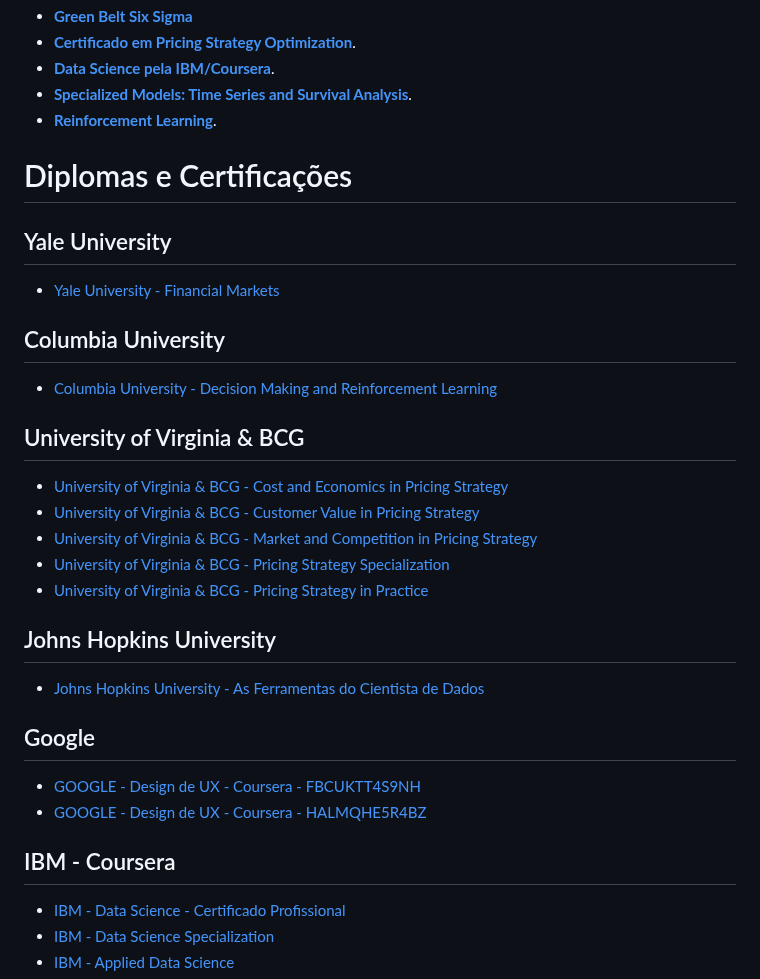
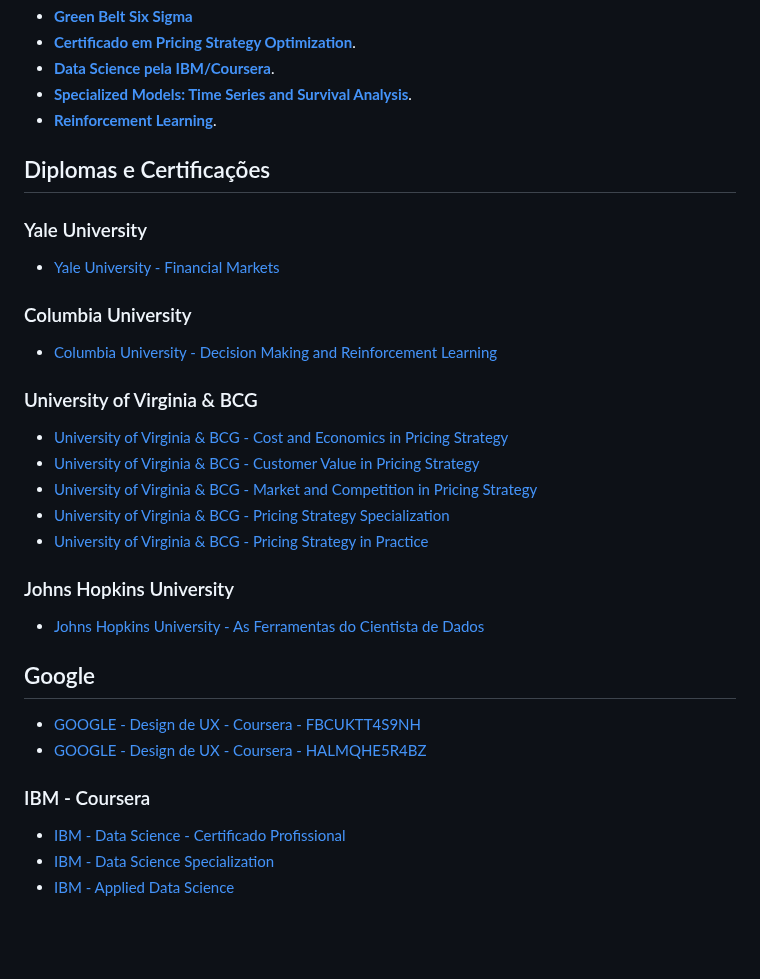
Before and after one commit to renatomenendes/renatomenendes, a Markdown page: README.md, the part around one of its changes. Rendered like a GitHub page; blank space fills up the shorter version.

```diff
--- a/README.md
+++ b/README.md
@@ -31,29 +31,30 @@ Em resumo, estou comprometido em conduzir a transformação digital, impulsionan
 - **[Data Science pela IBM/Coursera](https://www.credly.com/badges/a2416110-ce8c-47b7-8c94-149f068fdf79/linked_in_profile)**.
 - **[Specialized Models: Time Series and Survival Analysis](https://www.credly.com/badges/087929fe-54dd-4eec-bbfe-b1c27417b732)**.
 - **[Reinforcement Learning](https://www.coursera.org/account/accomplishments/specialization/4QWDWHPJ92U9)**.
-# Diplomas e Certificações
 
-## Yale University
+## Diplomas e Certificações
+
+### Yale University
 - [Yale University - Financial Markets](Diplomas_Cursos/01-Cousera/Yale%20University%20-%20Financial%20Markets%20-%20Coursera%20-%20QVYCTSQP4L7D.pdf)
 
-## Columbia University
+### Columbia University
 - [Columbia University - Decision Making and Reinforcement Learning](Diplomas_Cursos/01-Cousera/Columbia%20University%20-%20Decision%20Making%20and%20Reinforcement%20Learning%20-%20Coursera%20-%20A8MXX3AF9VSW.pdf)
 
-## University of Virginia & BCG
+### University of Virginia & BCG
 - [University of Virginia & BCG - Cost and Economics in Pricing Strategy](Diplomas_Cursos/01-Cousera/University%20of%20Virginia%20&%20BCG%20-%20Cost%20and%20Economics%20in%20Pricing%20Strategy%20-%20Coursera%20-%20565TSGXQVS8D.pdf)
 - [University of Virginia & BCG - Customer Value in Pricing Strategy](Diplomas_Cursos/01-Cousera/University%20of%20Virginia%20&%20BCG%20-%20Customer%20Value%20in%20Pricing%20Strategy%20-%20Coursera%20-%20BHMRRHDAE9DS.pdf)
 - [University of Virginia & BCG - Market and Competition in Pricing Strategy](Diplomas_Cursos/01-Cousera/University%20of%20Virginia%20&%20BCG%20-%20Market%20and%20Competition%20in%20Pricing%20Strategy%20-%20Coursera%20-%20YM6BCMATCFVC.pdf)
 - [University of Virginia & BCG - Pricing Strategy Specialization](Diplomas_Cursos/01-Cousera/University%20of%20Virginia%20&%20BCG%20-%20Pricing%20Strategy%20Specialization%20-%20Coursera%20-%20M8ZC3NWR4VGU.pdf)
 - [University of Virginia & BCG - Pricing Strategy in Practice](Diplomas_Cursos/01-Cousera/University%20of%20Virginia%20&%20BCG%20-%20Pricing%20Strategy%20in%20Practice%20-%20Coursera%20-%20F5453N4M8K4X.pdf)
 
-## Johns Hopkins University
+### Johns Hopkins University
 - [Johns Hopkins University - As Ferramentas do Cientista de Dados](Diplomas_Cursos/01-Cousera/Johns%20Hopkins%20University%20-%20As%20Ferramentas%20do%20Cientista%20de%20Dados%20-%20Coursera%20-%20B4WBSFJ5F3DB.pdf)
 
 ## Google
 - [GOOGLE - Design de UX - Coursera - FBCUKTT4S9NH](Diplomas_Cursos/01-Cousera/GOOGLE%20-%20Design%20de%20UX%20-%20Coursera%20-%20FBCUKTT4S9NH.pdf)
 - [GOOGLE - Design de UX - Coursera - HALMQHE5R4BZ](Diplomas_Cursos/01-Cousera/GOOGLE%20-%20Design%20de%20UX%20-%20Coursera%20-%20HALMQHE5R4BZ.pdf)
 
-## IBM - Coursera
+### IBM - Coursera
 - [IBM - Data Science - Certificado Profissional](Diplomas_Cursos/01-Cousera/IBM%20-%20Data%20Science%20-%20Coursera%20-%20RW7XNB778QZT.pdf)
 - [IBM - Data Science Specialization](Diplomas_Cursos/01-Cousera/IBM%20-%20Data%20Science%20Specialization%20-%20Coursera%20-%20RW7XNB778QZT.pdf)
 - [IBM - Applied Data Science](Diplomas_Cursos/01-Cousera/IBM%20-%20Applied%20Data%20Science%20-%20Coursera%20-%206SXMWARGTD8W.pdf)
```
Also changed, not shown: other parts of README.md (+21 -25 lines).
